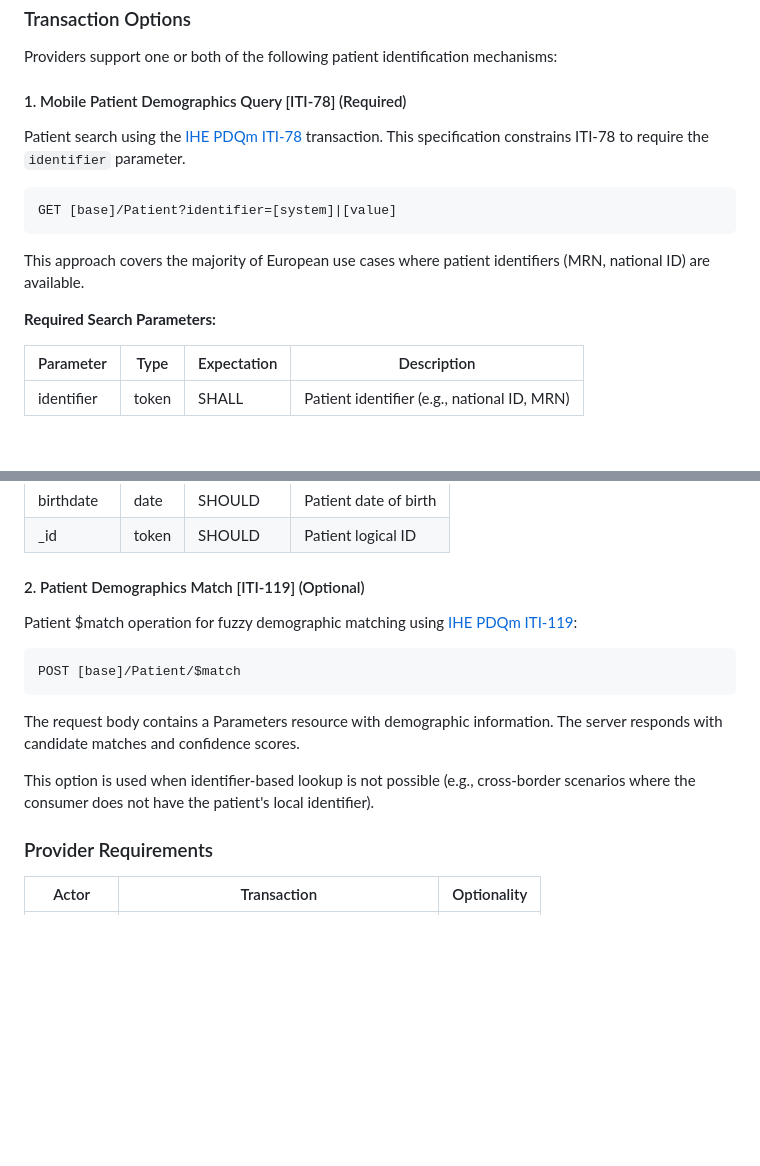
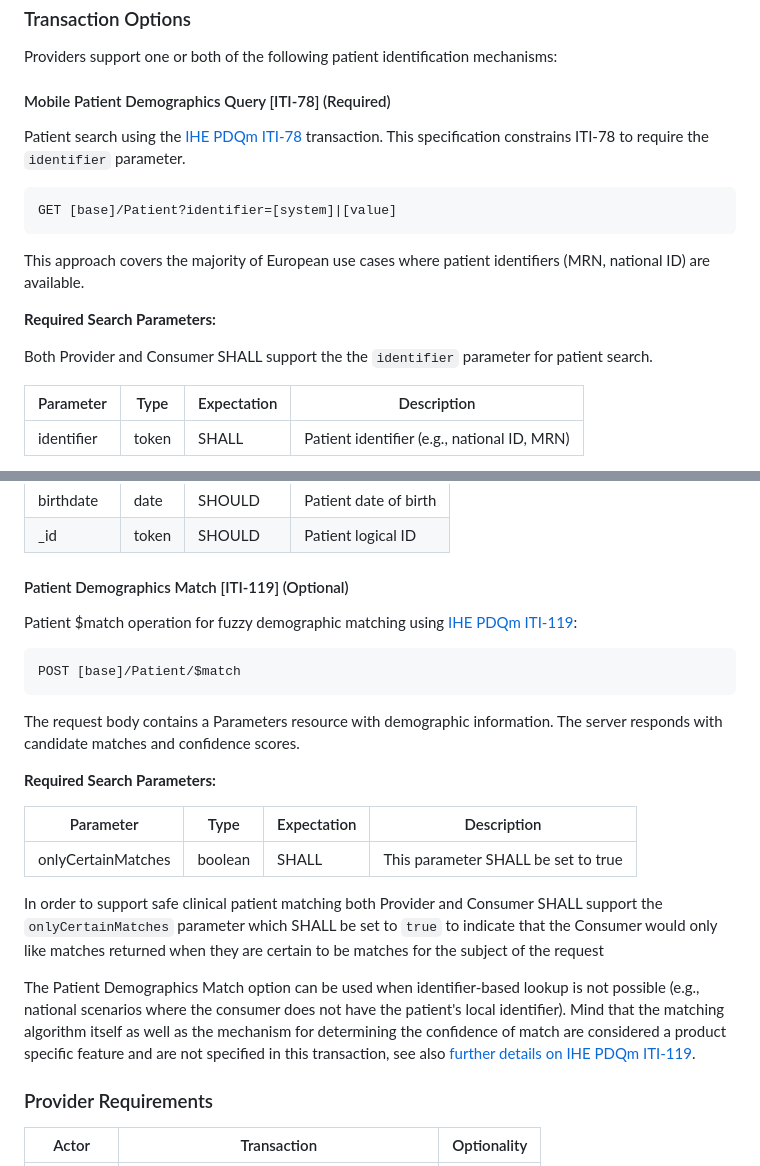
Before and after one commit to euridice-org/jwg-api, a Markdown page: input/pagecontent/patient-match.md, 2 parts joined by grey strips. Rendered like a GitHub page; blank space fills up the shorter version.

Commit message:
#68 Patient Lookup Clarifications
updated the current patient match page according to the ticket

```diff
--- a/input/pagecontent/patient-match.md
+++ b/input/pagecontent/patient-match.md
@@ -17,7 +17,7 @@ Patient.Search should be used when a patient identifier (e.g. National ID) is av
 
 Providers support one or both of the following patient identification mechanisms:
 
-#### 1. Mobile Patient Demographics Query [ITI-78] (Required)
+#### Mobile Patient Demographics Query [ITI-78] (Required)
 
 Patient search using the [IHE PDQm ITI-78](https://profiles.ihe.net/ITI/PDQm/ITI-78.html) transaction. This specification constrains ITI-78 to require the `identifier` parameter.
 
@@ -28,6 +28,8 @@ GET [base]/Patient?identifier=[system]|[value]
 This approach covers the majority of European use cases where patient identifiers (MRN, national ID) are available.
 
 **Required Search Parameters:**
+
+Both Provider and Consumer SHALL support the the `identifier` parameter for patient search.
 
 | Parameter | Type | Expectation | Description |
 |-----------|------|-------------|-------------|
@@ -45,7 +47,7 @@ Providers MAY support additional PDQm search parameters per [ITI-78](https://pro
 | _id | token | SHOULD | Patient logical ID |
 
 
-#### 2. Patient Demographics Match [ITI-119] (Optional)
+#### Patient Demographics Match [ITI-119] (Optional)
 
 Patient $match operation for fuzzy demographic matching using [IHE PDQm ITI-119](https://profiles.ihe.net/ITI/PDQm/ITI-119.html):
 
@@ -55,7 +57,17 @@ POST [base]/Patient/$match
 
 The request body contains a Parameters resource with demographic information. The server responds with candidate matches and confidence scores.
 
-This option is used when identifier-based lookup is not possible (e.g., cross-border scenarios where the consumer does not have the patient's local identifier).
+**Required Search Parameters:**
+
+
+| Parameter | Type | Expectation | Description |
+|-----------|------|-------------|-------------|
+| onlyCertainMatches | boolean | SHALL | This parameter SHALL be set to true |
+
+In order to support safe clinical patient matching both Provider and Consumer SHALL support the `onlyCertainMatches` parameter which SHALL be set to `true` to indicate that the Consumer would only like matches returned when they are certain to be matches for the subject of the request
+
+The Patient Demographics Match option can be used when identifier-based lookup is not possible (e.g., national scenarios where the consumer does not have the patient's local identifier).
+Mind that the matching algorithm itself as well as the mechanism for determining the confidence of match are considered a product specific feature and are not specified in this transaction, see also [further details on IHE PDQm ITI-119](https://profiles.ihe.net/ITI/PDQm/ITI-119.html#231194224-quality-of-match).
 
 ### Provider Requirements
 
```
